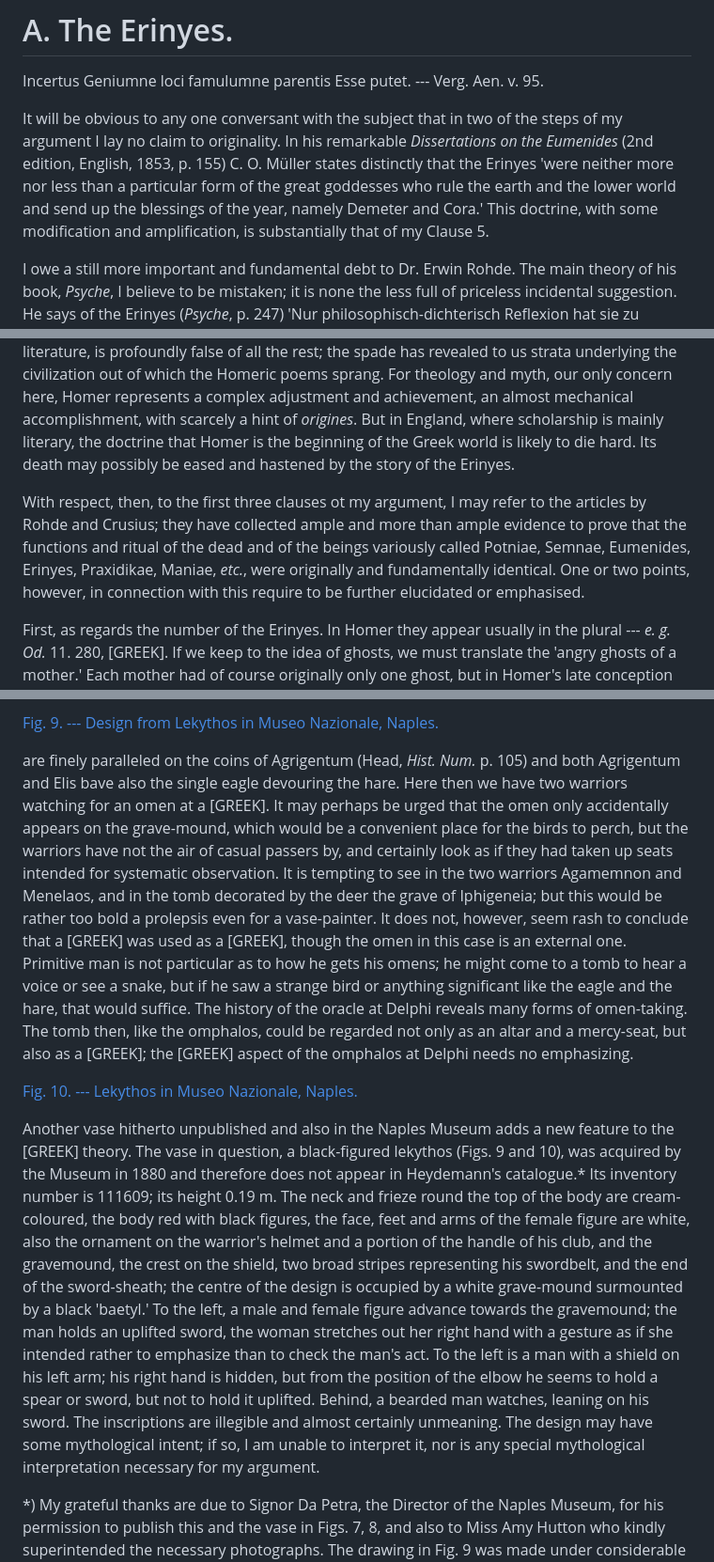
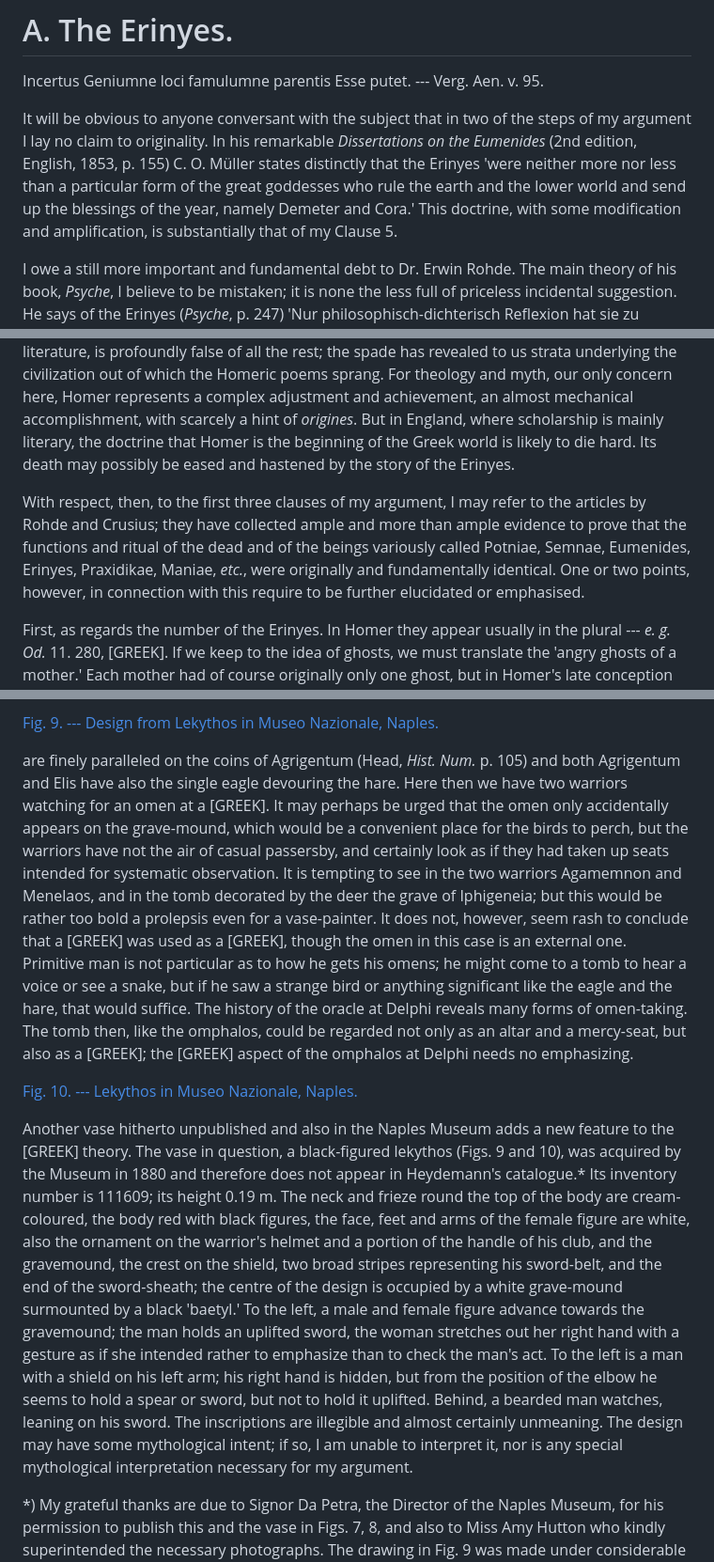
Before and after one commit to solaranamnesis/jane-ellen-harrison, a Markdown page: delphika/full-text-english.md, 3 parts joined by grey strips. Shown at 94% size. GitHub-like rendering.

```diff
--- a/delphika/full-text-english.md
+++ b/delphika/full-text-english.md
@@ -44,7 +44,7 @@ The material of the following paper falls conveniently under two headings, but t
 
 Incertus Geniumne loci famulumne parentis  Esse putet. --- Verg. Aen. v. 95.
 
-It will be obvious to any one conversant with the subject that in two of the steps of my argument I lay no claim to originality. In his remarkable _Dissertations on the Eumenides_ (2nd edition, English, 1853, p. 155) C. O. Müller states distinctly that the Erinyes 'were neither more nor less than a particular form of the great goddesses who rule the earth and the lower world and send up the blessings of the year, namely Demeter and Cora.' This doctrine, with some modification and amplification, is substantially that of my Clause 5.
+It will be obvious to anyone conversant with the subject that in two of the steps of my argument I lay no claim to originality. In his remarkable _Dissertations on the Eumenides_ (2nd edition, English, 1853, p. 155) C. O. Müller states distinctly that the Erinyes 'were neither more nor less than a particular form of the great goddesses who rule the earth and the lower world and send up the blessings of the year, namely Demeter and Cora.' This doctrine, with some modification and amplification, is substantially that of my Clause 5.
 
 I owe a still more important and fundamental debt to Dr. Erwin Rohde. The main theory of his book, _Psyche_, I believe to be mistaken; it is none the less full of priceless incidental suggestion. He says of the Erinyes (_Psyche_, p. 247) 'Nur philosophisch-dichterisch Reflexion hat sie zu Helfern alles Rechtes in Himmel und auf Erden umgebildet. Im Cultus und begrenzten Glauben der einzelnen Stadt bleiben sie Beistände der Seelen Ermordeter... Und sieht man genau hin, so schimmert noch durch die getrübte Überlieferung eine Spur davon durch, dass die Erinys eines Ermordeten nichts anderes war als seine eigene zürnende, sich selbst ihre Rache holende Seele, die erst in spaterer Umbildung zu einem den Zorn der Seele vertretenden Höllengeist geworden ist.' This view Dr. Rohde himself confirms and amplifies in his 'Paralipomena' (_Rhein. Mus._ 1895, p. 22), Dieterich (_Nekuia_, p. 55) confirms it, and Otto Crusius (Roscher, _Lex._ 2. 1163) in his article 'Keren' says 'Die [GREEK] sind die zürnenden Seelen.' In fact, no serious mythologist* now controverts this position.
 
@@ -53,7 +53,7 @@ black cats.
 
 This fundamental truth, that the Erinyes are angry souls, would doubtless have been recognised long ago but for a certain topsy-turvydom of method which has, until quite recent years, infected all mythological research. 'In the Homeric poems we find ourselves at the starting-point of all that has given Greece her place in the world, of Greek history, of Greek art, of Greek philosophy, theology and myth.' The statement, true of the one item omitted --- literature, is profoundly false of all the rest; the spade has revealed to us strata underlying the civilization out of which the Homeric poems sprang. For theology and myth, our only concern here, Homer represents a complex adjustment and achievement, an almost mechanical accomplishment, with scarcely a hint of _origines_. But in England, where scholarship is mainly literary, the doctrine that Homer is the beginning of the Greek world is likely to die hard. Its death may possibly be eased and hastened by the story of the Erinyes.
 
-With respect, then, to the first three clauses ot my argument, I may refer to the articles by Rohde and Crusius; they have collected ample and more than ample evidence to prove that the functions and ritual of the dead and of the beings variously called Potniae, Semnae, Eumenides, Erinyes, Praxidikae, Maniae, _etc._, were originally and fundamentally identical. One or two points, however, in connection with this require to be further elucidated or emphasised.
+With respect, then, to the first three clauses of my argument, I may refer to the articles by Rohde and Crusius; they have collected ample and more than ample evidence to prove that the functions and ritual of the dead and of the beings variously called Potniae, Semnae, Eumenides, Erinyes, Praxidikae, Maniae, _etc._, were originally and fundamentally identical. One or two points, however, in connection with this require to be further elucidated or emphasised.
 
 First, as regards the number of the Erinyes. In Homer they appear usually in the plural --- _e. g._ _Od._ 11. 280, [GREEK]. If we keep to the idea of ghosts, we must translate the 'angry ghosts of a mother.' Each mother had of course originally only one ghost, but in Homer's late conception the individual ghosts, each one of which only avenged himself, have been abstracted into a sort of body corporate of avengers, all of whom pursued each offender. The final step of the abstraction is to make of the Erinys a sort of personified conscience, but all this is remote from the manner of primitive thought. It is interesting to see that the tragedians, who are often far more local and primitive than Homer, frequently employ the singular and realise that each dead man has his own separate Erinys.
 
@@ -234,11 +234,11 @@ The three notions of altar, tomb and mercy-seat all merge in that of holy place,
 
 [Fig. 9. --- Design from Lekythos in Museo Nazionale, Naples.]()
 
-are finely paralleled on the coins of Agrigentum (Head, _Hist. Num._ p. 105) and both Agrigentum and Elis bave also the single eagle devouring the hare. Here then we have two warriors watching for an omen at a [GREEK]. It may perhaps be urged that the omen only accidentally appears on the grave-mound, which would be a convenient place for the birds to perch, but the warriors have not the air of casual passers by, and certainly look as if they had taken up seats intended for systematic observation. It is tempting to see in the two warriors Agamemnon and Menelaos, and in the tomb decorated by the deer the grave of Iphigeneia; but this would be rather too bold a prolepsis even for a vase-painter. It does not, however, seem rash to conclude that a [GREEK] was used as a [GREEK], though the omen in this case is an external one. Primitive man is not particular as to how he gets his omens; he might come to a tomb to hear a voice or see a snake, but if he saw a strange bird or anything significant like the eagle and the hare, that would suffice. The history of the oracle at Delphi reveals many forms of omen-taking. The tomb then, like the omphalos, could be regarded not only as an altar and a mercy-seat, but also as a [GREEK]; the [GREEK] aspect of the omphalos at Delphi needs no emphasizing.
+are finely paralleled on the coins of Agrigentum (Head, _Hist. Num._ p. 105) and both Agrigentum and Elis have also the single eagle devouring the hare. Here then we have two warriors watching for an omen at a [GREEK]. It may perhaps be urged that the omen only accidentally appears on the grave-mound, which would be a convenient place for the birds to perch, but the warriors have not the air of casual passersby, and certainly look as if they had taken up seats intended for systematic observation. It is tempting to see in the two warriors Agamemnon and Menelaos, and in the tomb decorated by the deer the grave of Iphigeneia; but this would be rather too bold a prolepsis even for a vase-painter. It does not, however, seem rash to conclude that a [GREEK] was used as a [GREEK], though the omen in this case is an external one. Primitive man is not particular as to how he gets his omens; he might come to a tomb to hear a voice or see a snake, but if he saw a strange bird or anything significant like the eagle and the hare, that would suffice. The history of the oracle at Delphi reveals many forms of omen-taking. The tomb then, like the omphalos, could be regarded not only as an altar and a mercy-seat, but also as a [GREEK]; the [GREEK] aspect of the omphalos at Delphi needs no emphasizing.
 
 [Fig. 10. --- Lekythos in Museo Nazionale, Naples.]()
 
-Another vase hitherto unpublished and also in the Naples Museum adds a new feature to the [GREEK] theory. The vase in question, a black-figured lekythos (Figs. 9 and 10), was acquired by the Museum in 1880 and therefore does not appear in Heydemann's catalogue.* Its inventory number is 111609; its height 0.19 m. The neck and frieze round the top of the body are cream-coloured, the body red with black figures, the face, feet and arms of the female figure are white, also the ornament on the warrior's helmet and a portion of the handle of his club, and the gravemound, the crest on the shield, two broad stripes representing his swordbelt, and the end of the sword-sheath; the centre of the design is occupied by a white grave-mound surmounted by a black 'baetyl.' To the left, a male and female figure advance towards the gravemound; the man holds an uplifted sword, the woman stretches out her right hand with a gesture as if she intended rather to emphasize than to check the man's act. To the left is a man with a shield on his left arm; his right hand is hidden, but from the position of the elbow he seems to hold a spear or sword, but not to hold it uplifted. Behind, a bearded man watches, leaning on his sword. The inscriptions are illegible and almost certainly unmeaning. The design may have some mythological intent; if so, I am unable to interpret it, nor is any special mythological interpretation necessary for my argument.
+Another vase hitherto unpublished and also in the Naples Museum adds a new feature to the [GREEK] theory. The vase in question, a black-figured lekythos (Figs. 9 and 10), was acquired by the Museum in 1880 and therefore does not appear in Heydemann's catalogue.* Its inventory number is 111609; its height 0.19 m. The neck and frieze round the top of the body are cream-coloured, the body red with black figures, the face, feet and arms of the female figure are white, also the ornament on the warrior's helmet and a portion of the handle of his club, and the gravemound, the crest on the shield, two broad stripes representing his sword-belt, and the end of the sword-sheath; the centre of the design is occupied by a white grave-mound surmounted by a black 'baetyl.' To the left, a male and female figure advance towards the gravemound; the man holds an uplifted sword, the woman stretches out her right hand with a gesture as if she intended rather to emphasize than to check the man's act. To the left is a man with a shield on his left arm; his right hand is hidden, but from the position of the elbow he seems to hold a spear or sword, but not to hold it uplifted. Behind, a bearded man watches, leaning on his sword. The inscriptions are illegible and almost certainly unmeaning. The design may have some mythological intent; if so, I am unable to interpret it, nor is any special mythological interpretation necessary for my argument.
 
 *) My grateful thanks are due to Signor Da Petra, the Director of the Naples Museum, for his permission to publish this and the vase in Figs. 7, 8, and also to Miss Amy Hutton who kindly superintended the necessary photographs. The drawing in Fig. 9 was made under considerable difficulties by Mr. Anderson.
 
```
Also changed, not shown: other parts of delphika/full-text-english.md (+23 -23 lines).
